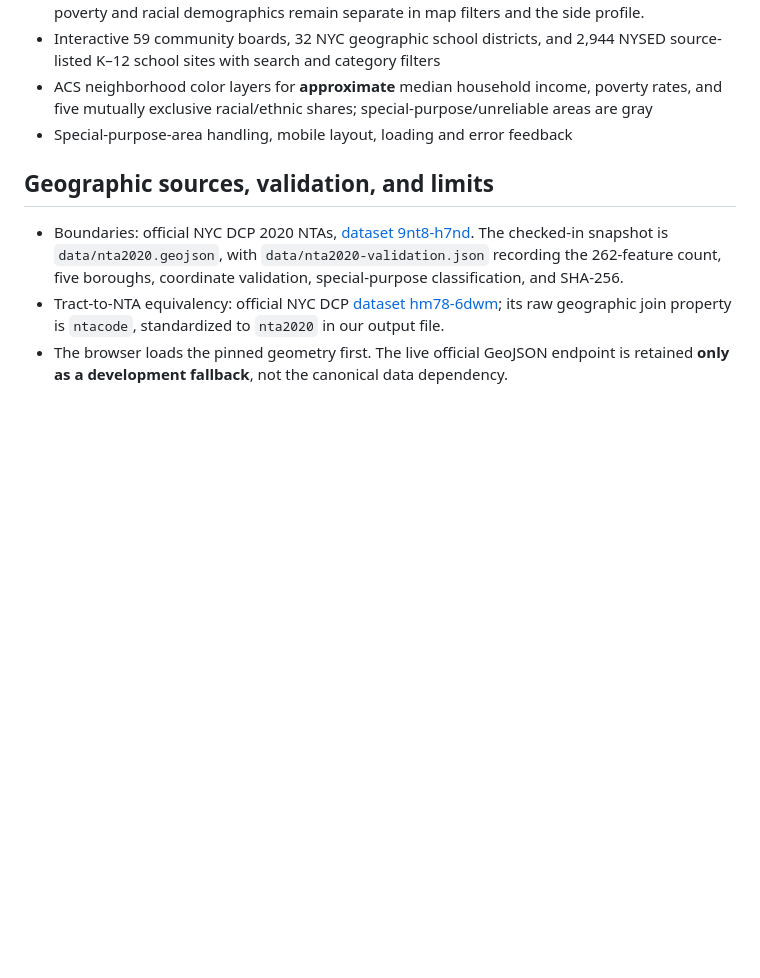
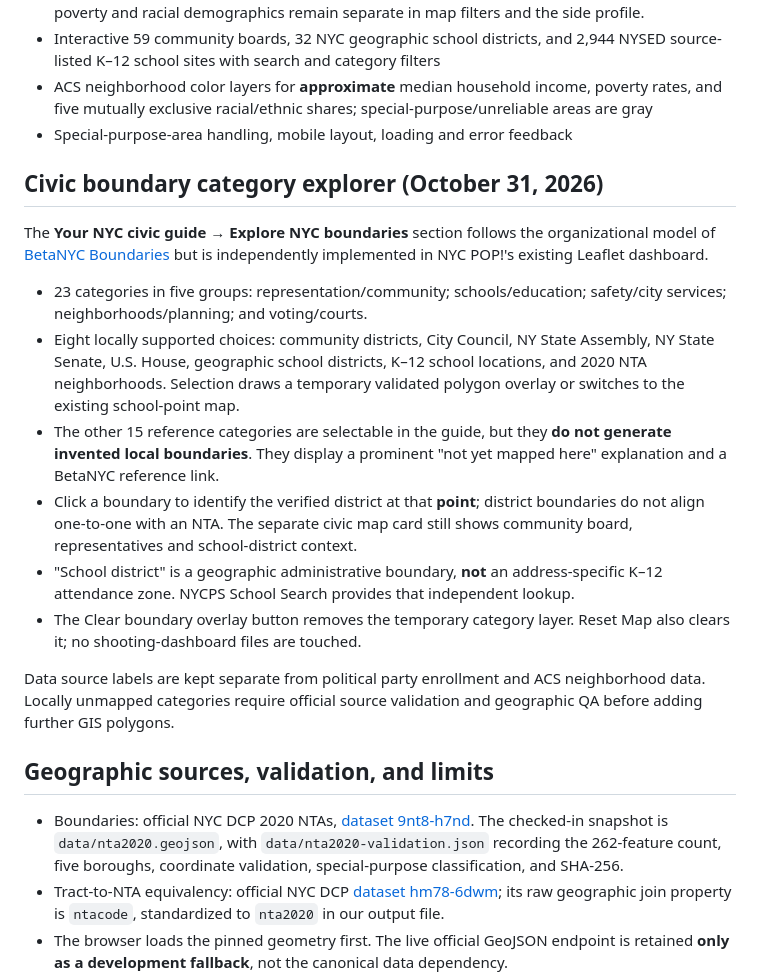
Before and after one commit to Roo100/nyc-neighborhood-demographics-map, a Markdown page: README.md, the part around the change. Rendered like a GitHub page; blank space fills up the shorter version.

Commit message:
Document categorized NYC civic explorer coverage and pending reference-only layers

```diff
--- a/README.md
+++ b/README.md
@@ -16,6 +16,34 @@ This is an independent NYC neighborhood map. The existing Roo100/nyc-shootings-m
 - Interactive 59 community boards, 32 NYC geographic school districts, and 2,944 NYSED source-listed K–12 school sites with search and category filters
 - ACS neighborhood color layers for **approximate** median household income, poverty rates, and five mutually exclusive racial/ethnic shares; special-purpose/unreliable areas are gray
 - Special-purpose-area handling, mobile layout, loading and error feedback
+
+## Civic boundary category explorer (October 31, 2026)
+
+The **Your NYC civic guide → Explore NYC boundaries** section follows the
+organizational model of [BetaNYC Boundaries](https://boundaries.beta.nyc/?map=sd)
+but is independently implemented in NYC POP!'s existing Leaflet dashboard.
+
+- 23 categories in five groups: representation/community; schools/education;
+  safety/city services; neighborhoods/planning; and voting/courts.
+- Eight locally supported choices: community districts, City Council, NY State
+  Assembly, NY State Senate, U.S. House, geographic school districts, K–12 school
+  locations, and 2020 NTA neighborhoods. Selection draws a temporary validated
+  polygon overlay or switches to the existing school-point map.
+- The other 15 reference categories are selectable in the guide, but they
+  **do not generate invented local boundaries**. They display a prominent
+  "not yet mapped here" explanation and a BetaNYC reference link.
+- Click a boundary to identify the verified district at that **point**; district
+  boundaries do not align one-to-one with an NTA. The separate civic map card
+  still shows community board, representatives and school-district context.
+- "School district" is a geographic administrative boundary, **not** an
+  address-specific K–12 attendance zone. NYCPS School Search provides that
+  independent lookup.
+- The Clear boundary overlay button removes the temporary category layer.
+  Reset Map also clears it; no shooting-dashboard files are touched.
+
+Data source labels are kept separate from political party enrollment and ACS
+neighborhood data. Locally unmapped categories require official source
+validation and geographic QA before adding further GIS polygons.
 
 ## Geographic sources, validation, and limits
 - Boundaries: official NYC DCP 2020 NTAs, [dataset 9nt8-h7nd](https://data.cityofnewyork.us/d/9nt8-h7nd). The checked-in snapshot is `data/nta2020.geojson`, with `data/nta2020-validation.json` recording the 262-feature count, five boroughs, coordinate validation, special-purpose classification, and SHA-256.
```
